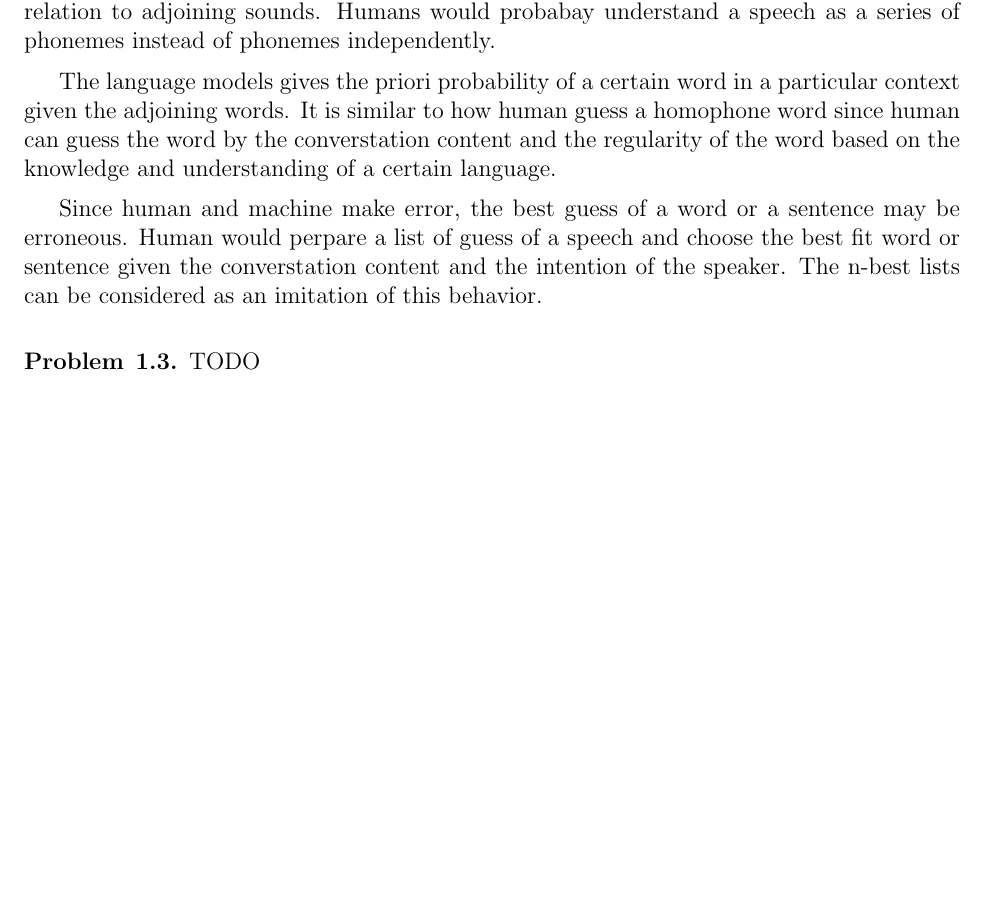
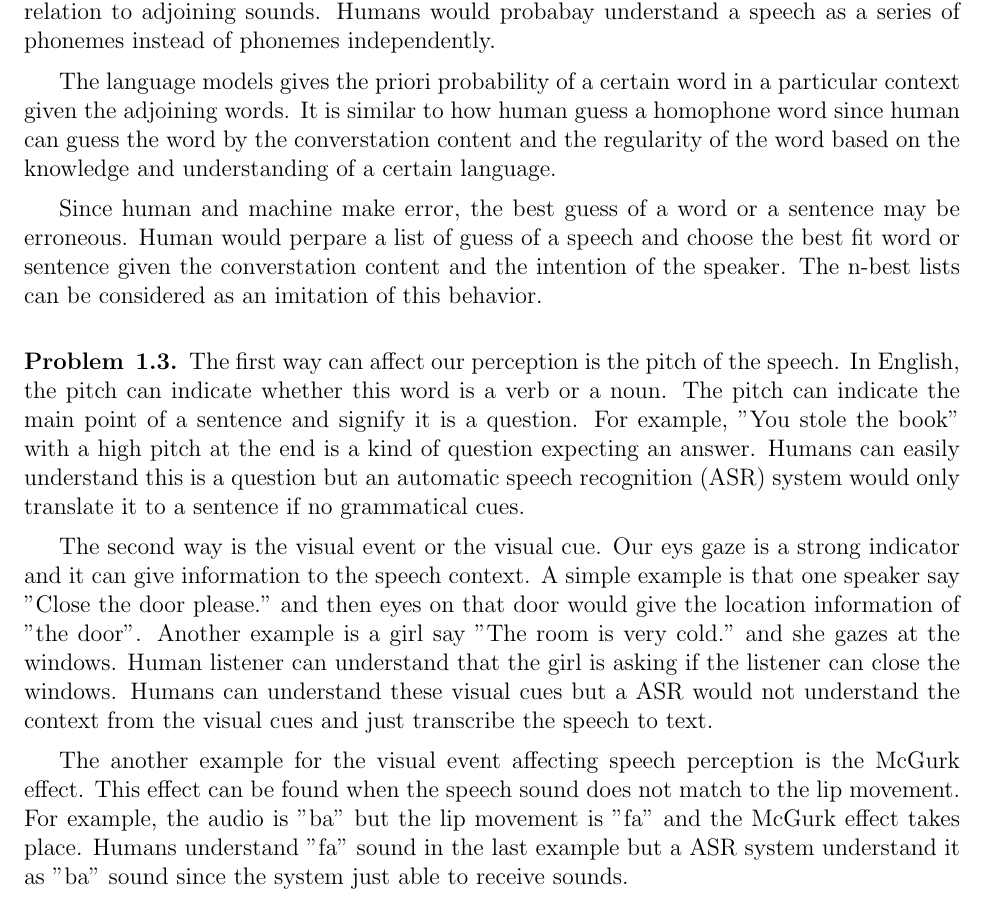
Before and after one commit to chris4540/DT2112_SpeechTech, a LaTeX problem sheet (home_exam/home_exam.tex): part of page 2 of 14, cut so that both start at the same text, the shorter picture padded with empty space. Compiled offline with pdfLaTeX.

Commit message:
[1.3] Draft

```diff
--- a/home_exam/home_exam.tex
+++ b/home_exam/home_exam.tex
@@ -89,7 +89,38 @@
 \end{problem}
 
 \begin{problem}{1.3}
-    TODO
+    % https://www.youtube.com/watch?v=p5RWzBRg6rU
+    % 1. The pitch of the speech
+    % * signify questions
+    % * emphasize the main point of the speech
+    The first way can affect our perception is the pitch of the speech. In English,
+    the pitch can indicate whether this word is a verb or a noun. The pitch
+    can indicate the main point of a sentence and signify it is a question.
+    For example,
+    "You stole the book" with a high pitch at the end is a kind of question
+    expecting an answer. Humans can easily understand this is a question but
+    an automatic speech recognition (ASR) system would only translate it to
+    a sentence if no grammatical cues.
+
+    % http://www.speech.kth.se/~rolf/gslt_papers/MustaphaSkiri.pdf
+    % 2. The visual event.
+    % * Eye gazing refer to physical thing and fit to the speech context.
+    % * McGurk effect
+    The second way is the visual event or the visual cue. Our eys gaze is a
+    strong indicator and it can give information to the speech context. A simple
+    example is that one speaker say "Close the door please." and then eyes on that
+    door would give the location information of "the door". Another example is
+    a girl say "The room is very cold." and she gazes at the windows. Human listener
+    can understand that the girl is asking if the listener can close the windows.
+    Humans can understand these visual cues but a ASR would not understand the
+    context from the visual cues and just transcribe the speech to text.
+
+    The another example for the visual event affecting speech perception
+    is the McGurk effect. This effect can be found when the speech sound does
+    not match to the lip movement. For example, the audio is "ba" but the lip
+    movement is "fa" and the McGurk effect takes place. Humans understand "fa"
+    sound in the last example but a ASR system understand it as "ba" sound since
+    the system just able to receive sounds.
 \end{problem}
 
 \pagebreak
```
